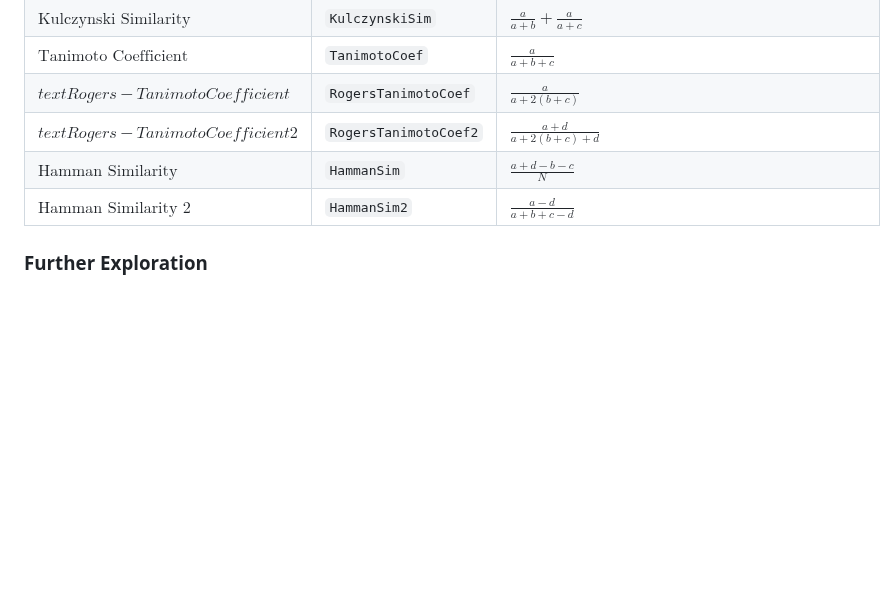
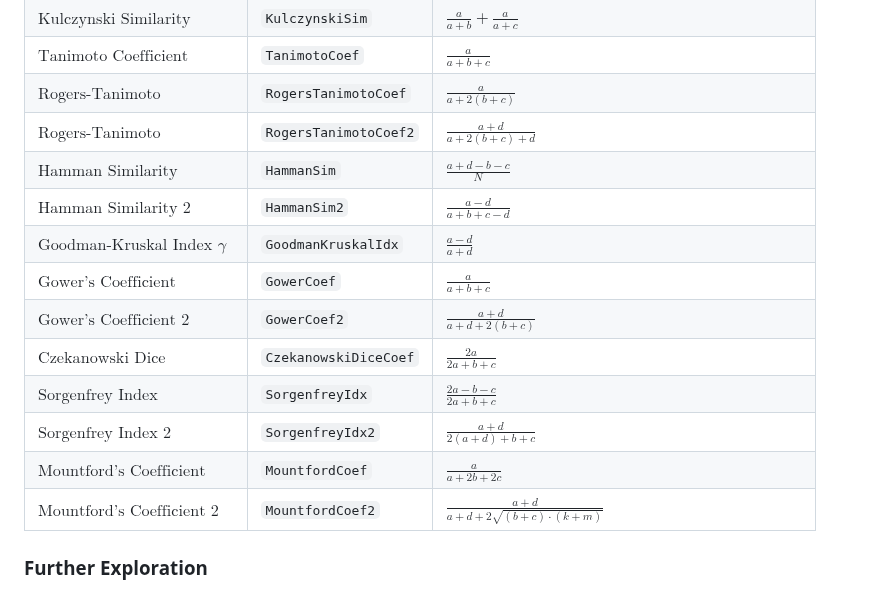
Before and after one commit to atantos/TextAssociations.jl, a Markdown page: README.md, the part around the change. GitHub-like rendering; blank space fills up the shorter version.

Commit message:
Prefinal update of the association formulas table

```diff
--- a/README.md
+++ b/README.md
@@ -140,10 +140,20 @@ Each association metric offers insights as to the association of a node word of
 | $\text{Overlap Coefficient}$ | `OverlapCoef` | $`\frac{a}{\min(a + b, a + c)}`$|
 | $\text{Kulczynski Similarity}$ | `KulczynskiSim` | $`\frac{a}{a + b} + \frac{a}{a + c}`$|
 | $\text{Tanimoto Coefficient}$ | `TanimotoCoef` | $`\frac{a}{a + b + c}`$|
-| $text{Rogers-Tanimoto Coefficient}$ | `RogersTanimotoCoef` | $`\frac{a}{a + 2(b + c)}`$|
-| $text{Rogers-Tanimoto Coefficient 2}$ | `RogersTanimotoCoef2` | $`\frac{a + d}{a + 2(b + c) + d}`$|
+| $\text{Rogers-Tanimoto Coefficient}$ | `RogersTanimotoCoef` | $`\frac{a}{a + 2(b + c)}`$|
+| $\text{Rogers-Tanimoto Coefficient 2}$ | `RogersTanimotoCoef2` | $`\frac{a + d}{a + 2(b + c) + d}`$|
 | $\text{Hamman Similarity}$ | `HammanSim` | $`\frac{a + d - b - c}{N}`$|
 | $\text{Hamman Similarity 2}$ | `HammanSim2` | $`\frac{a - d}{a + b + c - d}`$|
+| $\text{Goodman-Kruskal Index } \gamma$ | `GoodmanKruskalIdx` | $`\frac{a - d}{a + d}`$|
+| $\text{Gower's Coefficient}$ | `GowerCoef` | $`\frac{a}{a + b + c}`$|
+| $\text{Gower's Coefficient 2}$ | `GowerCoef2` | $`\frac{a + d}{a + d + 2(b + c)}`$|
+| $\text{Czekanowski Dice Coefficient}$ | `CzekanowskiDiceCoef` | $`\frac{2a}{2a + b + c}`$|
+| $\text{Sorgenfrey Index}$ | `SorgenfreyIdx` | $`\frac{2a - b - c}{2a + b + c}`$|
+| $\text{Sorgenfrey Index 2}$ | `SorgenfreyIdx2` | $`\frac{a + d}{2(a + d) + b + c}`$|
+| $\text{Mountford's Coefficient}$ | `MountfordCoef` | $`\frac{a}{a + 2b + 2c}`$|
+| $\text{Mountford's Coefficient 2}$ | `MountfordCoef2` | $`\frac{a + d}{a + d + 2 \sqrt{(b + c) \cdot (k + m)}}`$|
+
+
 
 
 
```
